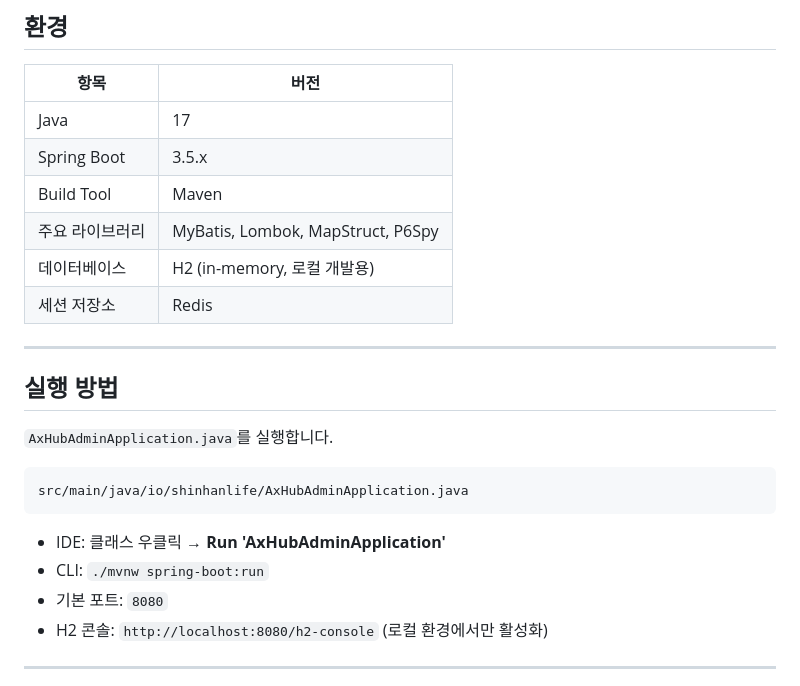
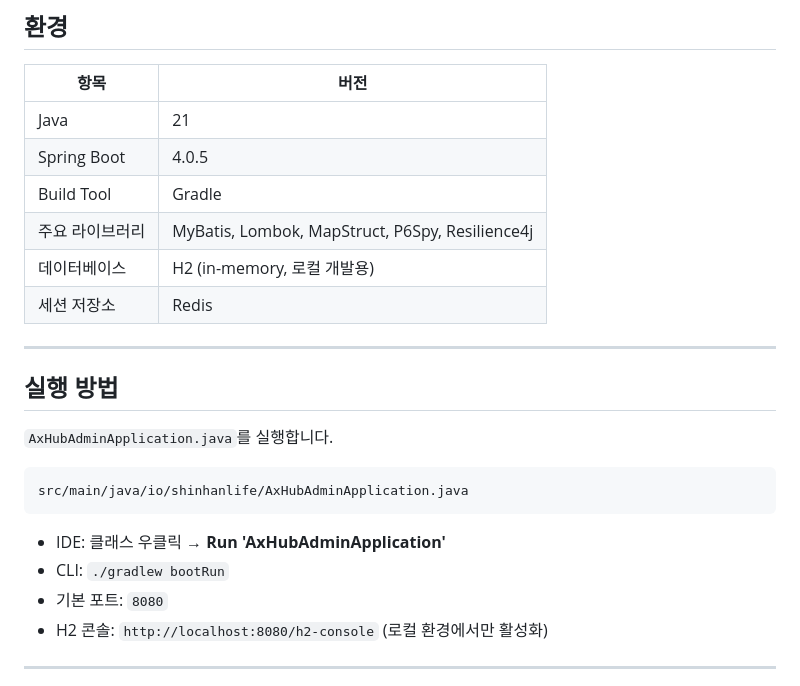
Before and after one commit to jadekimhs-creator/axhub-backend-main, a Markdown page: README.md, the part around the change. Rendered like a GitHub page.

Commit message:
Update README to reflect environment changes (Gradle, Java 21, Spring Boot 4.x)

````diff
--- a/README.md
+++ b/README.md
@@ -8,10 +8,10 @@ Spring Boot 기반 AXHUB 관리자 백엔드 API 서버입니다.
 
 | 항목 | 버전 |
 |------|------|
-| Java | 17 |
-| Spring Boot | 3.5.x |
-| Build Tool | Maven |
-| 주요 라이브러리 | MyBatis, Lombok, MapStruct, P6Spy |
+| Java | 21 |
+| Spring Boot | 4.0.5 |
+| Build Tool | Gradle |
+| 주요 라이브러리 | MyBatis, Lombok, MapStruct, P6Spy, Resilience4j |
 | 데이터베이스 | H2 (in-memory, 로컬 개발용) |
 | 세션 저장소 | Redis |
 
@@ -26,7 +26,7 @@ src/main/java/io/shinhanlife/AxHubAdminApplication.java
 ```
 
 - IDE: 클래스 우클릭 → **Run 'AxHubAdminApplication'**
-- CLI: `./mvnw spring-boot:run`
+- CLI: `./gradlew bootRun`
 - 기본 포트: `8080`
 - H2 콘솔: `http://localhost:8080/h2-console` (로컬 환경에서만 활성화)
 
````
